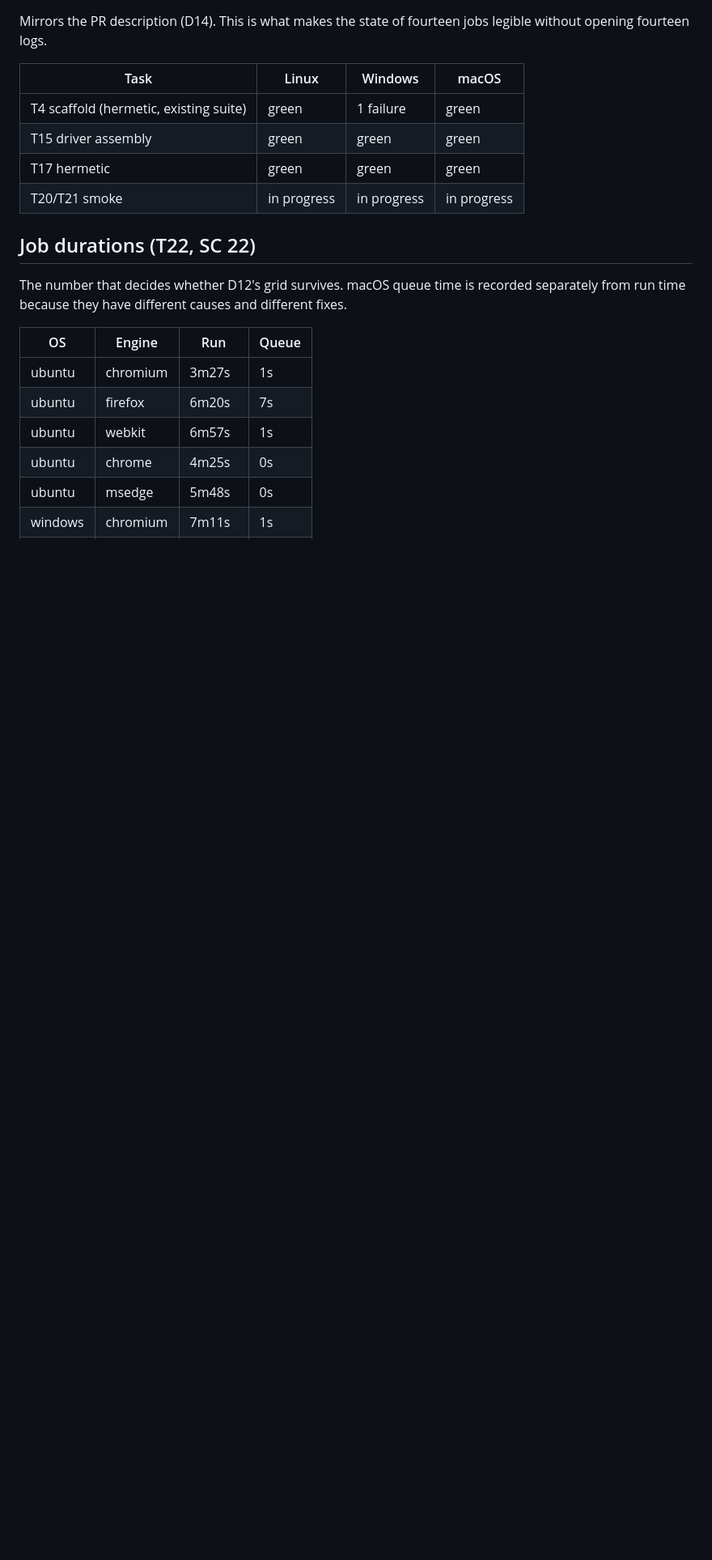
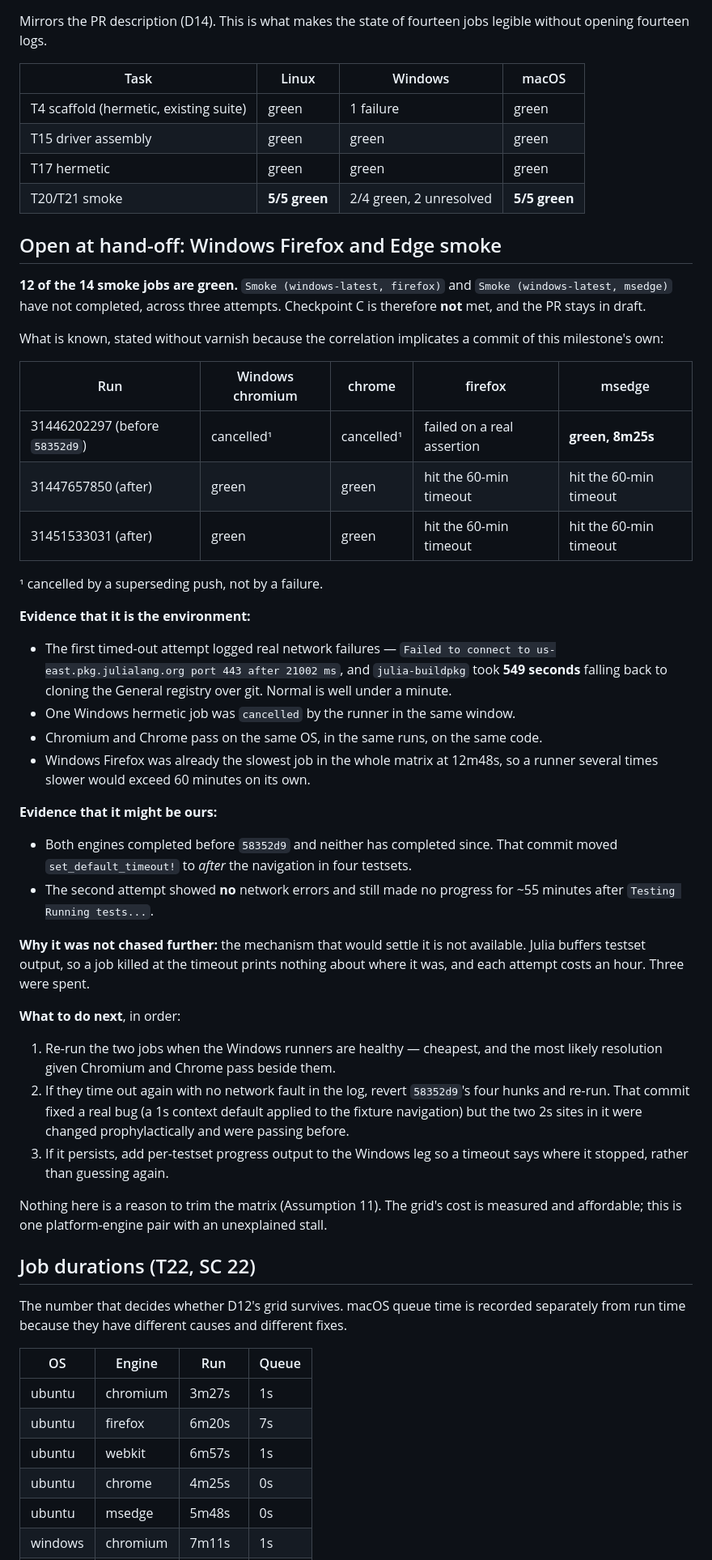
Before and after one commit to frankier/playwright-julia, a Markdown page: tasks/todo.md, the part around the change. Shown at 81% size. Rendered like a GitHub page; blank space fills up the shorter version.

Commit message:
Record the two Windows jobs that did not finish, and why
12 of 14 smoke jobs are green. Windows Firefox and Edge have not completed
across three attempts, so Checkpoint C is NOT met and the PR stays in draft.

The note states the evidence on both sides rather than picking the flattering
one. For the environment: one attempt logged real network failures
(pkg.julialang.org unreachable, buildpkg taking 549s falling back to a git
clone of the General registry), a Windows hermetic job was cancelled by the
runner in the same window, and Chromium and Chrome pass on the same OS in the
same runs on the same code. Against: both engines completed before 58352d9 and
neither has since, and one attempt showed no network fault and still made no
progress for 55 minutes.

I could not settle it. Julia buffers testset output, so a job killed at the
60-minute timeout prints nothing about where it stopped, and each attempt
costs an hour. Three were spent. The note says what to try next, in order,
including reverting 58352d9's two prophylactic hunks if a healthy-runner
re-run still stalls.

Not a reason to trim the matrix (Assumption 11): the grid's cost is measured
and affordable, and this is one platform-engine pair with an unexplained
stall, not a budget problem.

Co-Authored-By: Claude Opus 5 <noreply@anthropic.com>

```diff
--- a/tasks/todo.md
+++ b/tasks/todo.md
@@ -180,7 +180,62 @@ legible without opening fourteen logs.
 | T4 scaffold (hermetic, existing suite) | green | 1 failure | green |
 | T15 driver assembly | green | green | green |
 | T17 hermetic | green | green | green |
-| T20/T21 smoke | in progress | in progress | in progress |
+| T20/T21 smoke | **5/5 green** | 2/4 green, 2 unresolved | **5/5 green** |
+
+## Open at hand-off: Windows Firefox and Edge smoke
+
+**12 of the 14 smoke jobs are green.** `Smoke (windows-latest, firefox)` and
+`Smoke (windows-latest, msedge)` have not completed, across three attempts.
+Checkpoint C is therefore **not** met, and the PR stays in draft.
+
+What is known, stated without varnish because the correlation implicates a
+commit of this milestone's own:
+
+| Run | Windows chromium | chrome | firefox | msedge |
+|---|---|---|---|---|
+| 31446202297 (before `58352d9`) | cancelled¹ | cancelled¹ | failed on a real assertion | **green, 8m25s** |
+| 31447657850 (after) | green | green | hit the 60-min timeout | hit the 60-min timeout |
+| 31451533031 (after) | green | green | hit the 60-min timeout | hit the 60-min timeout |
+
+¹ cancelled by a superseding push, not by a failure.
+
+**Evidence that it is the environment:**
+
+- The first timed-out attempt logged real network failures —
+  `Failed to connect to us-east.pkg.julialang.org port 443 after 21002 ms`,
+  and `julia-buildpkg` took **549 seconds** falling back to cloning the
+  General registry over git. Normal is well under a minute.
+- One Windows hermetic job was `cancelled` by the runner in the same window.
+- Chromium and Chrome pass on the same OS, in the same runs, on the same code.
+- Windows Firefox was already the slowest job in the whole matrix at 12m48s,
+  so a runner several times slower would exceed 60 minutes on its own.
+
+**Evidence that it might be ours:**
+
+- Both engines completed before `58352d9` and neither has completed since.
+  That commit moved `set_default_timeout!` to *after* the navigation in four
+  testsets.
+- The second attempt showed **no** network errors and still made no progress
+  for ~55 minutes after `Testing Running tests...`.
+
+**Why it was not chased further:** the mechanism that would settle it is not
+available. Julia buffers testset output, so a job killed at the timeout prints
+nothing about where it was, and each attempt costs an hour. Three were spent.
+
+**What to do next**, in order:
+
+1. Re-run the two jobs when the Windows runners are healthy — cheapest, and
+   the most likely resolution given Chromium and Chrome pass beside them.
+2. If they time out again with no network fault in the log, revert `58352d9`'s
+   four hunks and re-run. That commit fixed a real bug (a 1s context default
+   applied to the fixture navigation) but the two 2s sites in it were changed
+   prophylactically and were passing before.
+3. If it persists, add per-testset progress output to the Windows leg so a
+   timeout says where it stopped, rather than guessing again.
+
+Nothing here is a reason to trim the matrix (Assumption 11). The grid's cost
+is measured and affordable; this is one platform-engine pair with an
+unexplained stall.
 
 ## Job durations (T22, SC 22)
 
```
